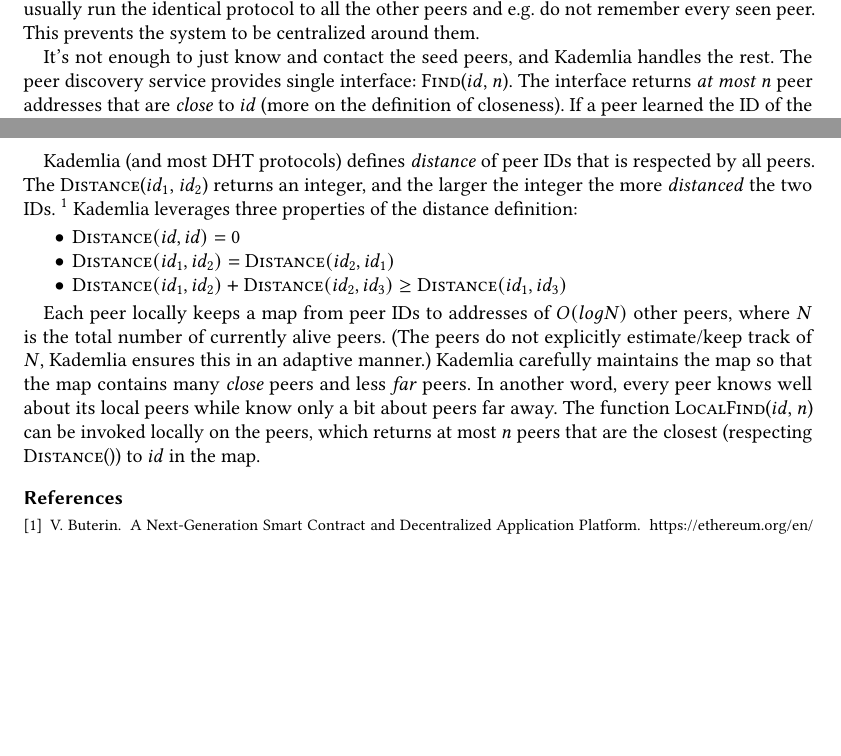
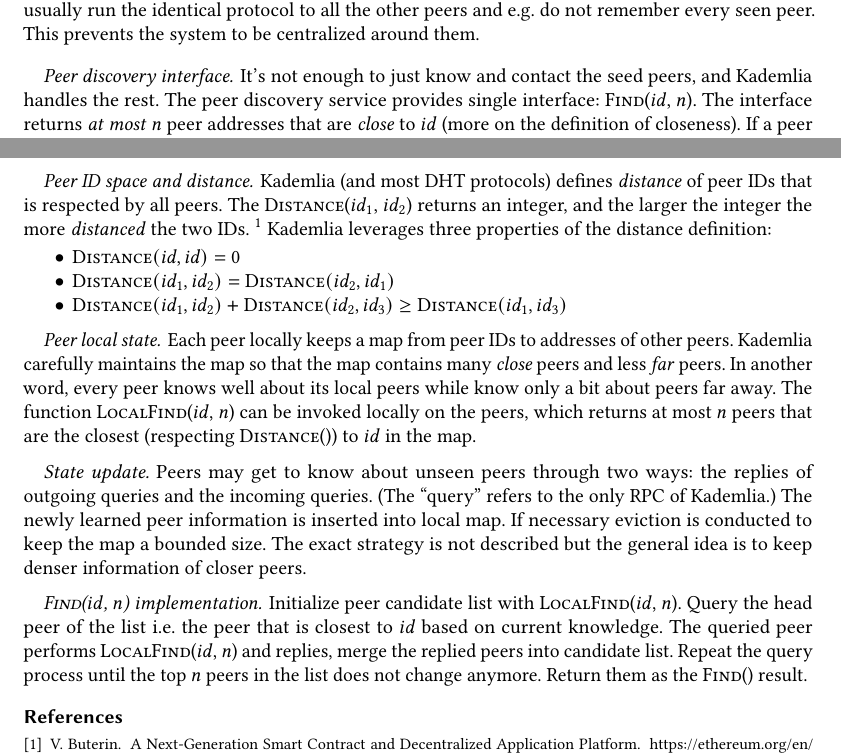
Before and after one commit to sgdxbc/p2pcert, a LaTeX document (paper.tex, which reads sections/bg.tex): two parts of pages 1 and 2 of 2, joined at a grey line, cut so that both start at the same text, the shorter picture padded with empty space. Compiled offline with pdfLaTeX.

Commit message:
Work in progress background

```diff
--- a/sections/bg.tex
+++ b/sections/bg.tex
@@ -11,6 +11,7 @@ Seed peers can be assumed to be never offline (at least not all of them simuteno
 They have somewhat the global view of the system as every joining peer must first contact them to properly join the network, but they usually run the identical protocol to all the other peers and \eg do not remember every seen peer.
 This prevents the system to be centralized around them.
 
+\paragraph{Peer discovery interface.}
 It's not enough to just know and contact the seed peers, and Kademlia handles the rest.
 The peer discovery service provides single interface: \find[$id$, $n$].
 The interface returns \emph{at most} $n$ peer addresses that are \emph{close} to $id$ (more on the definition of closeness).
@@ -18,6 +19,7 @@ If a peer learned the ID of the other peer externally and wants to contact the o
 If some peers happen to invoke \find with same $id$ and $n$ \emph{(almost) at the same time}, the result \emph{may be similar} on every peer.
 The soundness property will formalize this insight.
 
+\paragraph{Peer ID space and distance.}
 Kademlia (and most DHT protocols) defines \emph{distance} of peer IDs that is respected by all peers.
 The \dist[$id_1$, $id_2$] returns an integer, and the larger the integer the more \emph{distanced} the two IDs.
 \footnote{Specific to Kademlia \dist returns the XOR of two IDs that is interpreted as unsigned integer, but this detail is not particularly important.}
@@ -28,8 +30,22 @@ Kademlia leverages three properties of the distance definition:
     \item $\dist[id_1, id_2] + \dist[id_2, id_3] \geq \dist[id_1, id_3]$
 \end{itemize}
 
-Each peer locally keeps a map from peer IDs to addresses of $O(log{N})$ other peers, where $N$ is the total number of currently alive peers.
-(The peers do not explicitly estimate/keep track of $N$, Kademlia ensures this in an adaptive manner.)
+\paragraph{Peer local state.}
+Each peer locally keeps a map from peer IDs to addresses of other peers.
 Kademlia carefully maintains the map so that the map contains many \emph{close} peers and less \emph{far} peers.
 In another word, every peer knows well about its local peers while know only a bit about peers far away.
 The function \lfind[$id$, $n$] can be invoked locally on the peers, which returns at most $n$ peers that are the closest (respecting \dist) to $id$ in the map.
+
+\paragraph{State update.}
+Peers may get to know about unseen peers through two ways: the replies of outgoing queries and the incoming queries.
+(The ``query'' refers to the only RPC of Kademlia.)
+The newly learned peer information is inserted into local map.
+If necessary eviction is conducted to keep the map a bounded size.
+The exact strategy is not described but the general idea is to keep denser information of closer peers.
+
+\paragraph{\find[$id$, $n$] implementation.}
+Initialize peer candidate list with \lfind[$id$, $n$].
+Query the head peer of the list \ie the peer that is closest to $id$ based on current knowledge.
+The queried peer performs \lfind[$id$, $n$] and replies, merge the replied peers into candidate list.
+Repeat the query process until the top $n$ peers in the list does not change anymore.
+Return them as the \find result.
```
